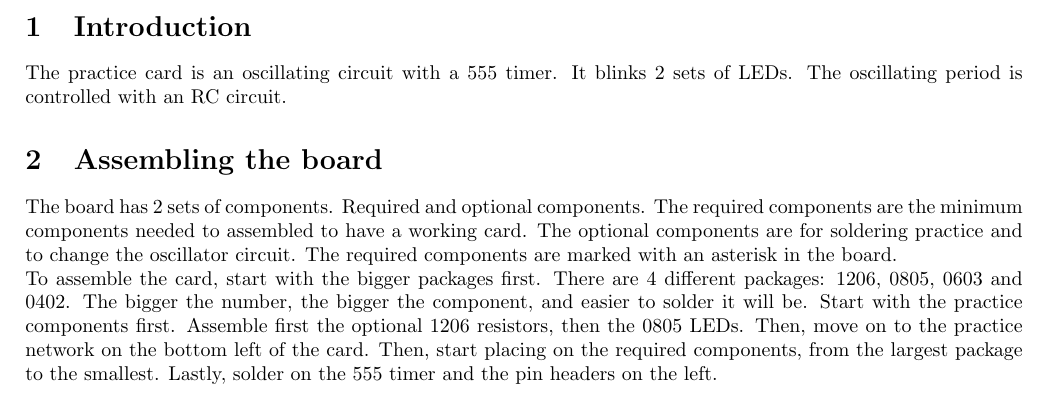
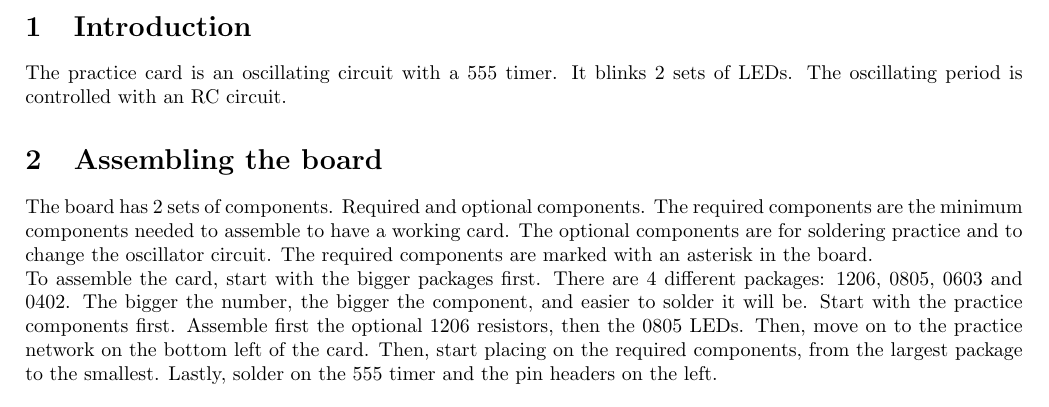
Before and after one commit to JamesCarron/ElecSoc_MembershipCard, a LaTeX document (Documents/ElecSoc_Soldering_Practice_Card.tex): part of the page, cut so that both start at the same text. The pictures show the PDF file Documents/ElecSoc_Soldering_Practice_Card.pdf that the author committed with the source.

Commit message:
Fixed typos

```diff
--- a/Documents/ElecSoc_Soldering_Practice_Card.tex
+++ b/Documents/ElecSoc_Soldering_Practice_Card.tex
@@ -17,7 +17,7 @@
 The practice card is an oscillating circuit with a 555 timer. It blinks 2 sets of LEDs. The oscillating period is controlled with an RC circuit.
 
 \section{Assembling the board}
-The board has 2 sets of components. Required and optional components. The required components are the minimum components needed to assembled to have a working card. The optional components are for soldering practice and to change the oscillator circuit. The required components are marked with an asterisk in the board.\\
+The board has 2 sets of components. Required and optional components. The required components are the minimum components needed to assemble to have a working card. The optional components are for soldering practice and to change the oscillator circuit. The required components are marked with an asterisk in the board.\\
 To assemble the card, start with the bigger packages first. There are 4 different packages: 1206, 0805, 0603 and 0402. The bigger the number, the bigger the component, and easier to solder it will be. Start with the practice components first. Assemble first the optional 1206 resistors, then the 0805 LEDs. Then, move on to the practice network on the bottom left of the card. Then, start placing on the required components, from the largest package to the smallest. Lastly, solder on the 555 timer and the pin headers on the left.
 \begin{figure} [H]
     \centering
@@ -29 +29,3 @@ In red, the practice components. Green, components to assembled once comfortable
 \section{Testing}
+If properly assembled, when the card is powered, the LEDs will blink with a period of 1.5s. The practice network is a voltage divider. The voltage drop at the lower resistors should be 1.25V.\\
+If you add the 5$\Omega$ resistor on the top right, you can slot the card in a USB port.\\
```
Also changed, not shown: Documents/ElecSoc_Soldering_Practice_Card.pdf, Documents/ElecSoc_Soldering_Practice_Card.tex (3 more changed lines).
